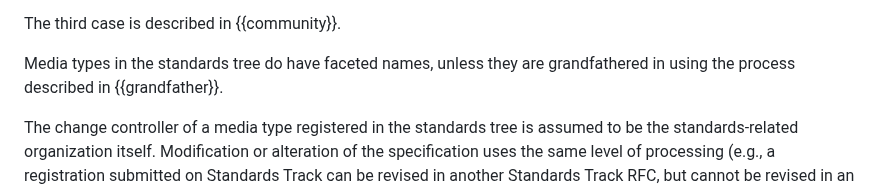
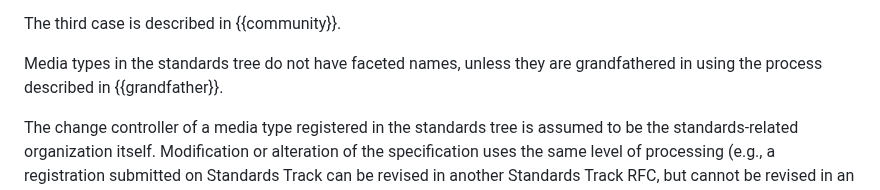
Before and after one commit to peteresnick/6838bis, a Markdown page: draft-ietf-mediaman-6838bis.md, the part around the change. GitHub-like rendering.

Commit message:
missing 'not'

```diff
--- a/draft-ietf-mediaman-6838bis.md
+++ b/draft-ietf-mediaman-6838bis.md
@@ -405,7 +405,7 @@ In the second case, the IESG makes a one-time decision on whether the registrati
 
 The third case is described in {{community}}.
 
-Media types in the standards tree do have faceted names, unless they are grandfathered in using the process described in {{grandfather}}.
+Media types in the standards tree do not have faceted names, unless they are grandfathered in using the process described in {{grandfather}}.
 
 The change controller of a media type registered in the standards tree is assumed to be the standards-related organization itself. Modification or alteration of the specification uses the same level of processing (e.g., a registration submitted on Standards Track can be revised in another Standards Track RFC, but cannot be revised in an Informational RFC) required for the initial registration.
 
```
